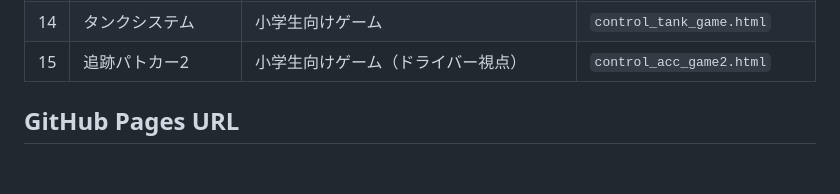
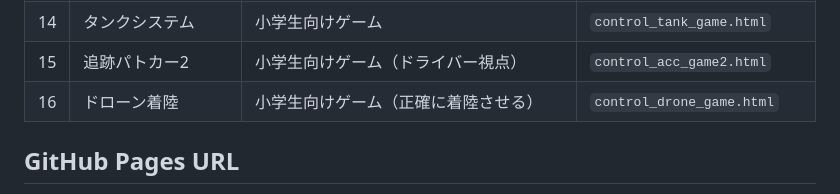
Before and after one commit to Hiroshi-Okajima/control-interactive-tools, a Markdown page: README.md, the part around one of its changes. Rendered like a GitHub page; blank space fills up the shorter version.

Commit message:
Add 'ドローン着陸' game to README
Added a new game 'ドローン着陸' to the list of games and updated the GitHub Pages URL section.

```diff
--- a/README.md
+++ b/README.md
@@ -25,6 +25,7 @@
 | 13 | ボール＆ビーム | 小学生向けゲーム | `control_ballbeam_game.html` |
 | 14 | タンクシステム | 小学生向けゲーム | `control_tank_game.html` |
 | 15 | 追跡パトカー2 | 小学生向けゲーム（ドライバー視点） | `control_acc_game2.html` |
+| 16 | ドローン着陸 | 小学生向けゲーム（正確に着陸させる） | `control_drone_game.html` |
 
 ## GitHub Pages URL
 
```
Also changed, not shown: other parts of README.md (+1 -0 lines).
